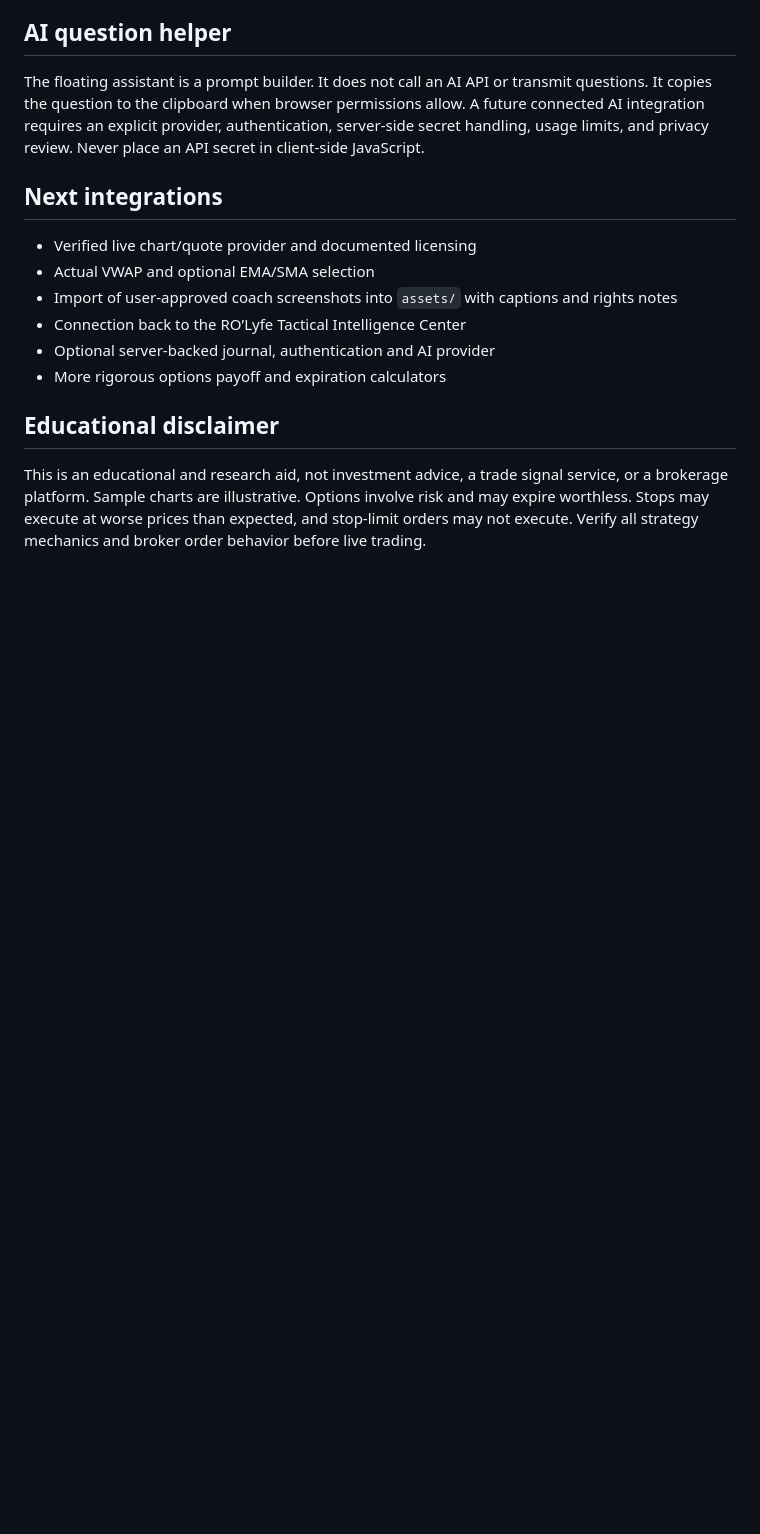
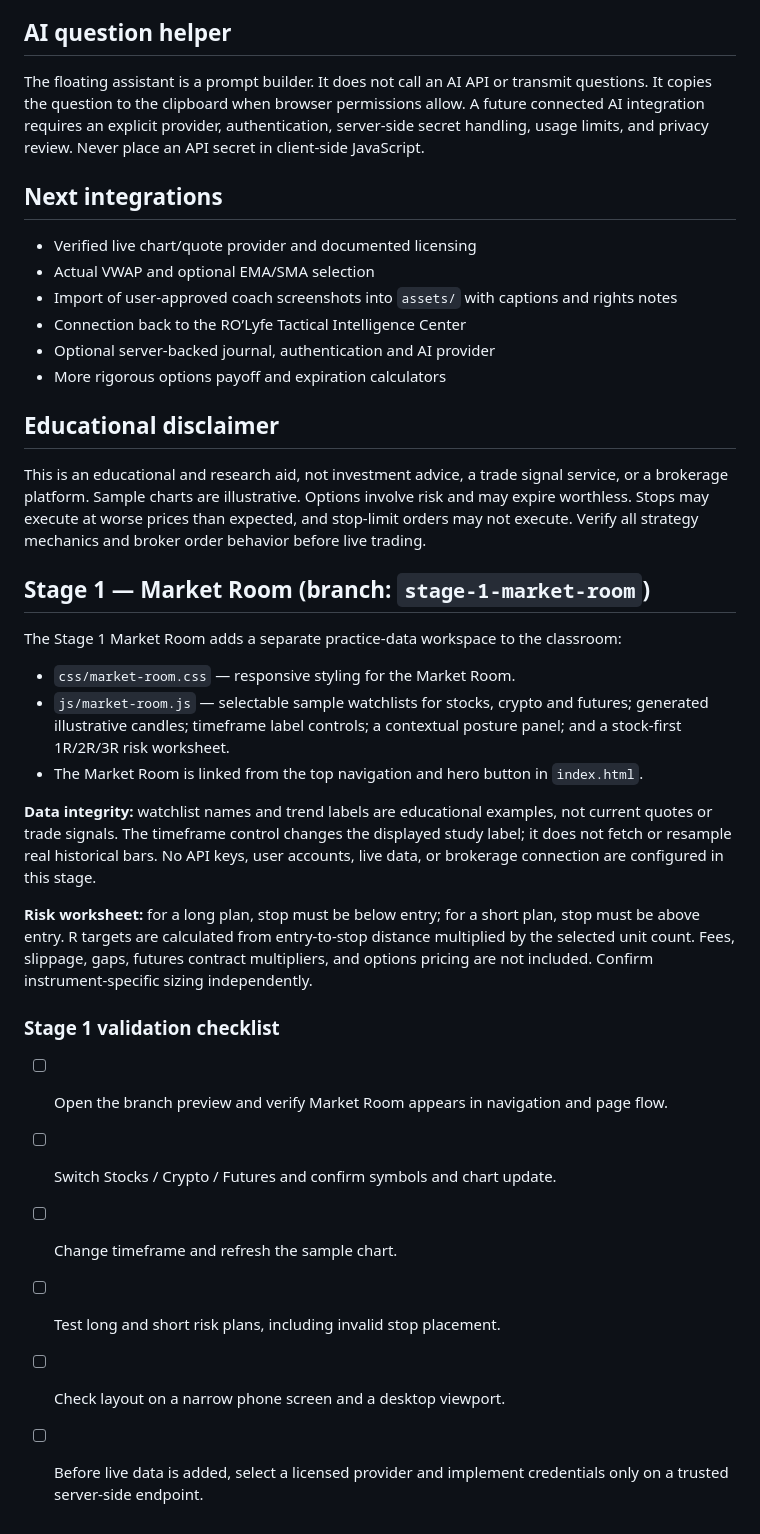
Before and after one commit to ROLRichman/RO-Lyfe-Trading-Intelligence-Classroom, a Markdown page: README.md, the part around the change. GitHub-like rendering; blank space fills up the shorter version.

Commit message:
Document Stage 1 Market Room scope and validation

```diff
--- a/README.md
+++ b/README.md
@@ -61,3 +61,24 @@ The floating assistant is a prompt builder. It does not call an AI API or transm
 ## Educational disclaimer
 
 This is an educational and research aid, not investment advice, a trade signal service, or a brokerage platform. Sample charts are illustrative. Options involve risk and may expire worthless. Stops may execute at worse prices than expected, and stop-limit orders may not execute. Verify all strategy mechanics and broker order behavior before live trading.
+
+## Stage 1 — Market Room (branch: `stage-1-market-room`)
+
+The Stage 1 Market Room adds a separate practice-data workspace to the classroom:
+
+- `css/market-room.css` — responsive styling for the Market Room.
+- `js/market-room.js` — selectable sample watchlists for stocks, crypto and futures; generated illustrative candles; timeframe label controls; a contextual posture panel; and a stock-first 1R/2R/3R risk worksheet.
+- The Market Room is linked from the top navigation and hero button in `index.html`.
+
+**Data integrity:** watchlist names and trend labels are educational examples, not current quotes or trade signals. The timeframe control changes the displayed study label; it does not fetch or resample real historical bars. No API keys, user accounts, live data, or brokerage connection are configured in this stage.
+
+**Risk worksheet:** for a long plan, stop must be below entry; for a short plan, stop must be above entry. R targets are calculated from entry-to-stop distance multiplied by the selected unit count. Fees, slippage, gaps, futures contract multipliers, and options pricing are not included. Confirm instrument-specific sizing independently.
+
+### Stage 1 validation checklist
+
+- [ ] Open the branch preview and verify Market Room appears in navigation and page flow.
+- [ ] Switch Stocks / Crypto / Futures and confirm symbols and chart update.
+- [ ] Change timeframe and refresh the sample chart.
+- [ ] Test long and short risk plans, including invalid stop placement.
+- [ ] Check layout on a narrow phone screen and a desktop viewport.
+- [ ] Before live data is added, select a licensed provider and implement credentials only on a trusted server-side endpoint.
```
